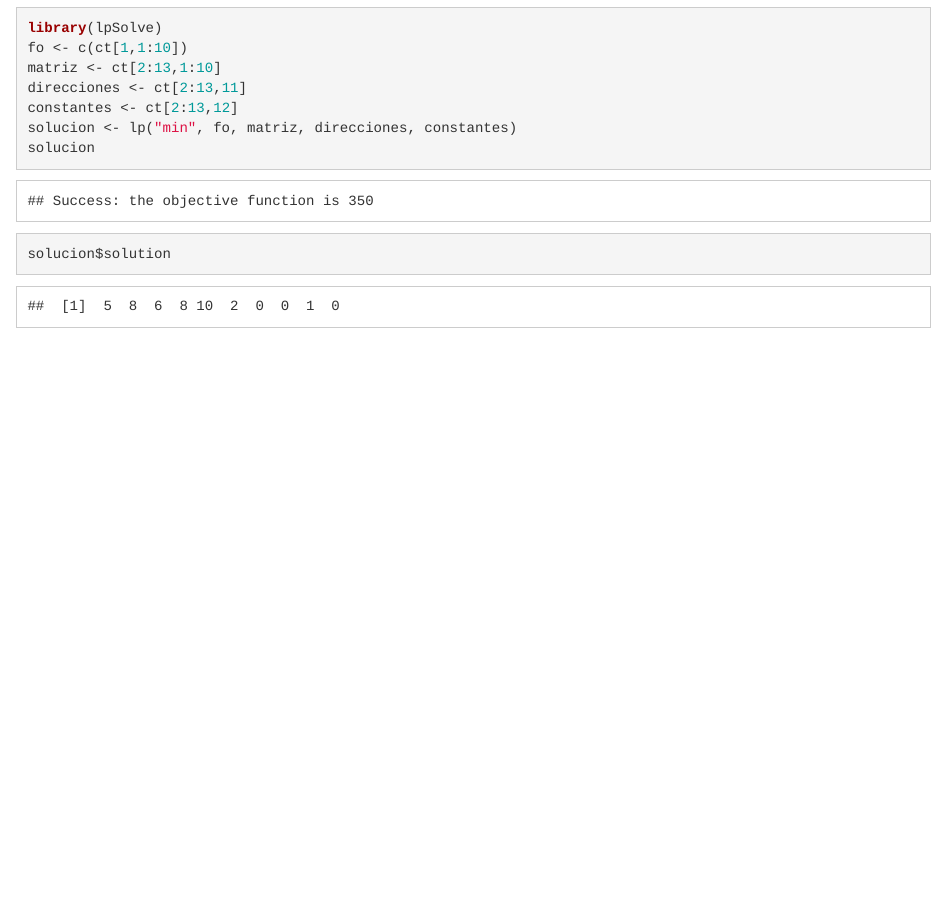
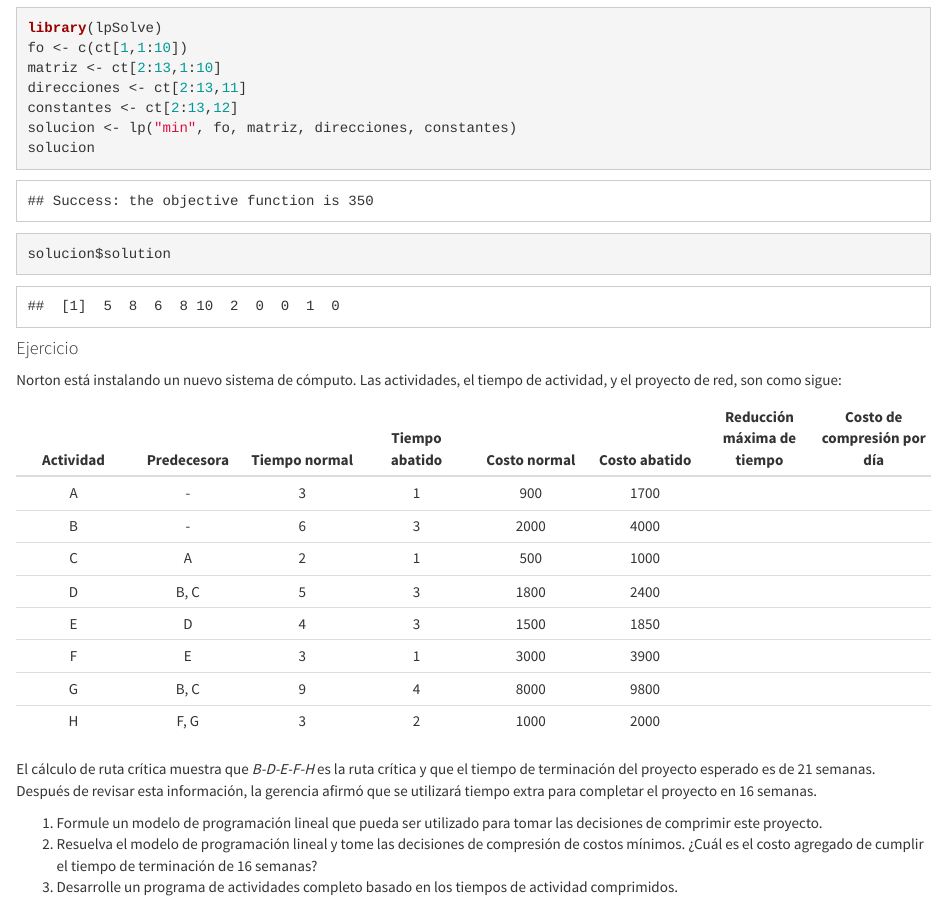
Before and after one commit to LuisEMendoza/OPT2-UVM, an R Markdown document (U1.Rmd): the page in a window 1100 px wide, from 5820 px down. Rendered offline with R 4.5, knitr and Pandoc, with nearby package versions.

Commit message:
Modelo PL agregado

````diff
--- a/U1.Rmd
+++ b/U1.Rmd
@@ -190,3 +190,24 @@ solucion <- lp("min", fo, matriz, direcciones, constantes)
 solucion
 solucion$solution
 ```
+
+#### Ejercicio
+
+Norton está instalando un nuevo sistema de cómputo. Las actividades, el tiempo de actividad, y el proyecto de red, son como sigue:
+
+Actividad|Predecesora|Tiempo normal|Tiempo abatido|Costo normal|Costo abatido|Reducción máxima de tiempo|Costo de compresión por día
+:---:|:---:|:---:|:---:|:---:|:---:|:---:|:---:
+A|-|3|1|900|1700| |
+B|-|6|3|2000|4000| |
+C|A|2|1|500|1000| |
+D|B, C|5|3|1800|2400| |
+E|D|4|3|1500|1850| |
+F|E|3|1|3000|3900| |
+G|B, C|9|4|8000|9800| |
+H|F, G|3|2|1000|2000| |
+
+El cálculo de ruta crítica muestra que _B-D-E-F-H_ es la ruta crítica y que el tiempo de terminación del proyecto esperado es de 21 semanas. Después de revisar esta información, la gerencia afirmó que se utilizará tiempo extra para completar el proyecto en 16 semanas.
+
+1. Formule un modelo de programación lineal que pueda ser utilizado para tomar las decisiones de comprimir este proyecto.
+2. Resuelva el modelo de programación lineal y tome las decisiones de compresión de costos mínimos. ¿Cuál es el costo agregado de cumplir el tiempo de terminación de 16 semanas?
+3. Desarrolle un programa de actividades completo basado en los tiempos de actividad comprimidos.
````
Also changed, not shown: 3 other files.
